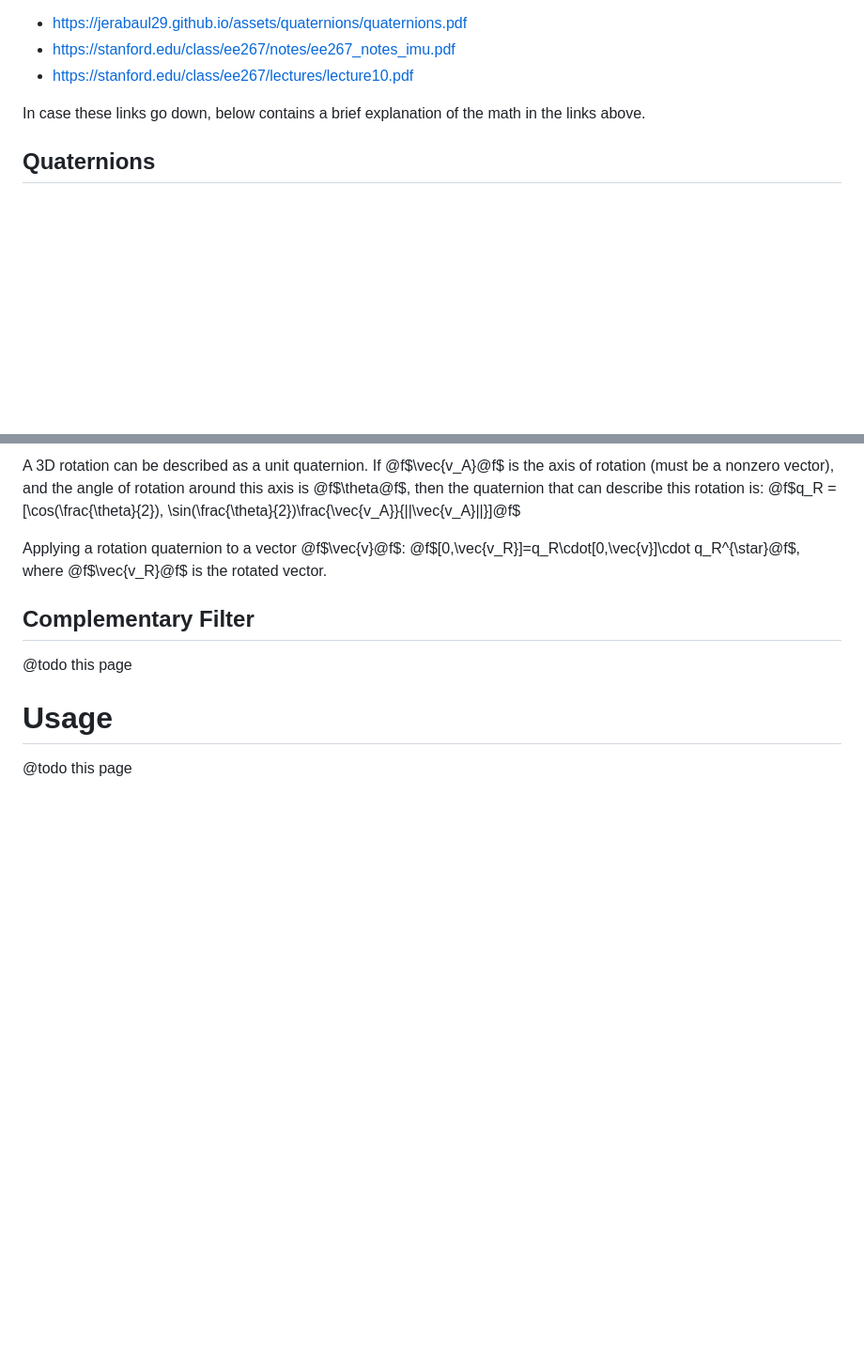
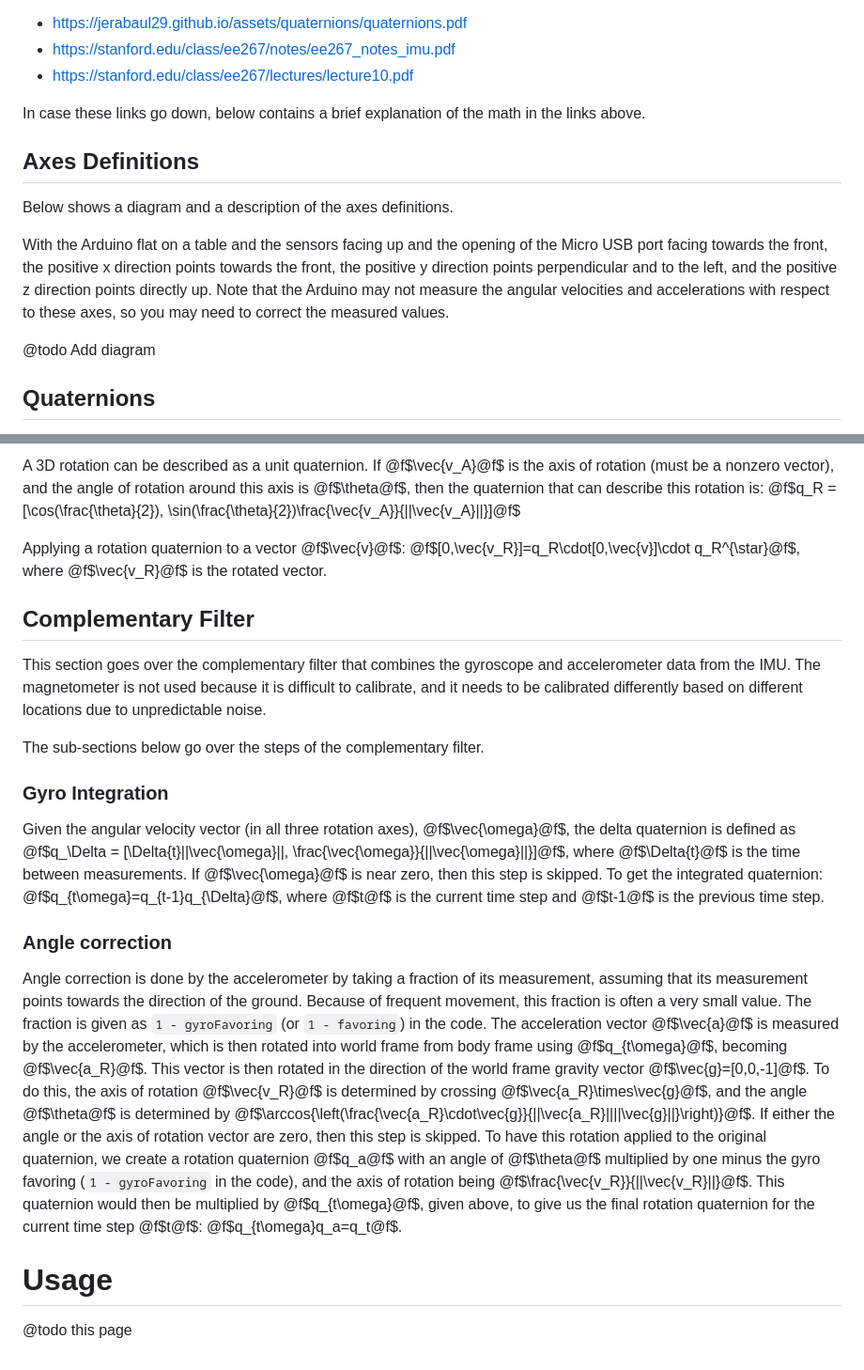
Before and after one commit to jonathanhliu21/imunano33, a Markdown page: doc/index.md, 2 parts joined by grey strips. Shown at 94% size. Drawn GitHub-style; blank space fills up the shorter version.

Commit message:
add angle correction docs

```diff
--- a/doc/index.md
+++ b/doc/index.md
@@ -69,6 +69,14 @@ This section explains the math behind how this library works. Most of the math f
 
 In case these links go down, below contains a brief explanation of the math in the links above.
 
+## Axes Definitions
+
+Below shows a diagram and a description of the axes definitions.
+
+With the Arduino flat on a table and the sensors facing up and the opening of the Micro USB port facing towards the front, the positive x direction points towards the front, the positive y direction points perpendicular and to the left, and the positive z direction points directly up. Note that the Arduino may not measure the angular velocities and accelerations with respect to these axes, so you may need to correct the measured values.
+
+@todo Add diagram
+
 ## Quaternions
 
 A quaternion consists of 4 components, one of which is the scalar component and the other three are which are the vector component.
@@ -101,7 +109,17 @@ Applying a rotation quaternion to a vector @f$\vec{v}@f$: @f$[0,\vec{v_R}]=q_R\c
 
 ## Complementary Filter
 
-@todo this page
+This section goes over the complementary filter that combines the gyroscope and accelerometer data from the IMU. The magnetometer is not used because it is difficult to calibrate, and it needs to be calibrated differently based on different locations due to unpredictable noise.
+
+The sub-sections below go over the steps of the complementary filter.
+
+### Gyro Integration
+
+Given the angular velocity vector (in all three rotation axes), @f$\vec{\omega}@f$, the delta quaternion is defined as @f$q_\Delta = [\Delta{t}||\vec{\omega}||, \frac{\vec{\omega}}{||\vec{\omega}||}]@f$, where @f$\Delta{t}@f$ is the time between measurements. If @f$\vec{\omega}@f$ is near zero, then this step is skipped. To get the integrated quaternion: @f$q_{t\omega}=q_{t-1}q_{\Delta}@f$, where @f$t@f$ is the current time step and @f$t-1@f$ is the previous time step.
+
+### Angle correction
+
+Angle correction is done by the accelerometer by taking a fraction of its measurement, assuming that its measurement points towards the direction of the ground. Because of frequent movement, this fraction is often a very small value. The fraction is given as `1 - gyroFavoring` (or `1 - favoring`) in the code. The acceleration vector @f$\vec{a}@f$ is measured by the accelerometer, which is then rotated into world frame from body frame using @f$q_{t\omega}@f$, becoming @f$\vec{a_R}@f$. This vector is then rotated in the direction of the world frame gravity vector @f$\vec{g}=[0,0,-1]@f$. To do this, the axis of rotation @f$\vec{v_R}@f$ is determined by crossing @f$\vec{a_R}\times\vec{g}@f$, and the angle @f$\theta@f$ is determined by @f$\arccos{\left(\frac{\vec{a_R}\cdot\vec{g}}{||\vec{a_R}||||\vec{g}||}\right)}@f$. If either the angle or the axis of rotation vector are zero, then this step is skipped. To have this rotation applied to the original quaternion, we create a rotation quaternion @f$q_a@f$ with an angle of @f$\theta@f$ multiplied by one minus the gyro favoring (`1 - gyroFavoring` in the code), and the axis of rotation being @f$\frac{\vec{v_R}}{||\vec{v_R}||}@f$. This quaternion would then be multiplied by @f$q_{t\omega}@f$, given above, to give us the final rotation quaternion for the current time step @f$t@f$: @f$q_{t\omega}q_a=q_t@f$.
 
 # Usage
 
```
